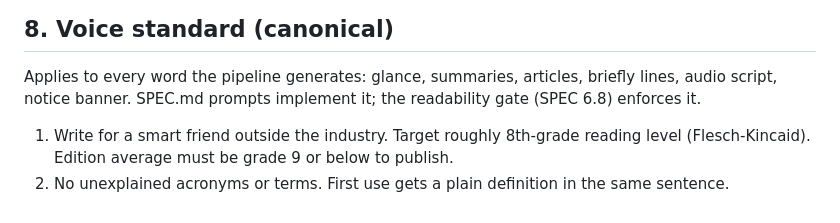
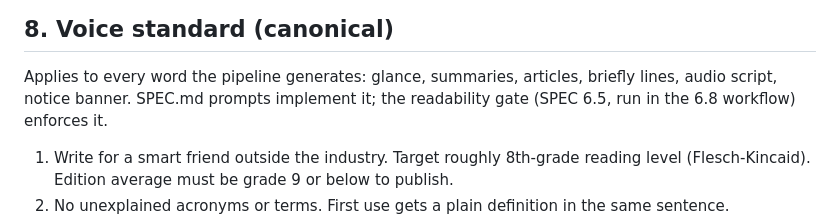
Before and after one commit to aryanzodge123/norms-newsletter, a Markdown page: DESIGN.md, the part around the change. Rendered like a GitHub page.

Commit message:
Add SETUP v1.1 to repo; align DESIGN citation with SPEC 6.5

```diff
--- a/DESIGN.md
+++ b/DESIGN.md
@@ -256,7 +256,7 @@ native controls.
 
 Applies to every word the pipeline generates: glance, summaries, articles,
 briefly lines, audio script, notice banner. SPEC.md prompts implement it;
-the readability gate (SPEC 6.8) enforces it.
+the readability gate (SPEC 6.5, run in the 6.8 workflow) enforces it.
 
 1. Write for a smart friend outside the industry. Target roughly 8th-grade
    reading level (Flesch-Kincaid). Edition average must be grade 9 or
```
Also changed, not shown: SETUP.md (added, +462 -0 lines).
